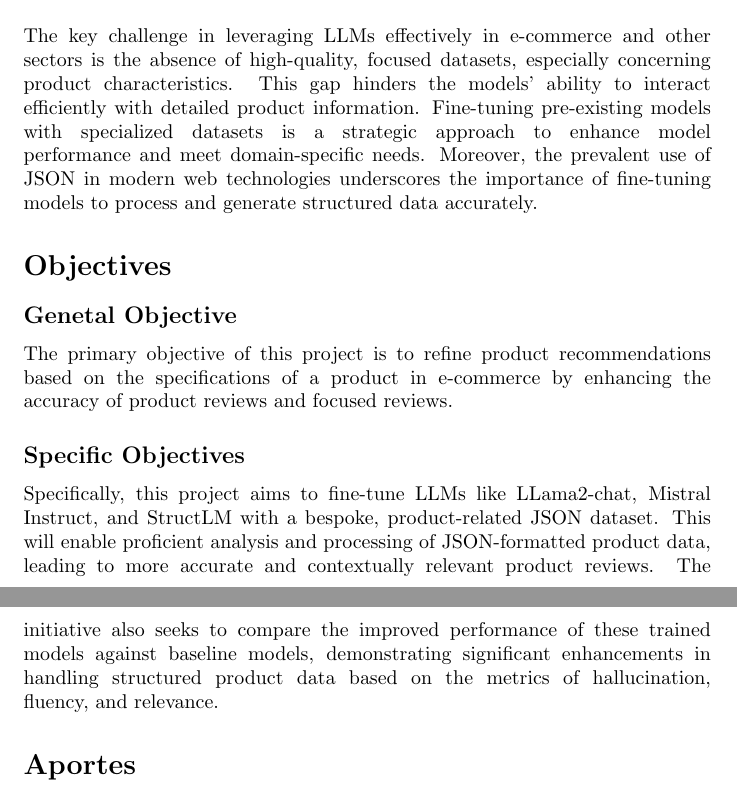
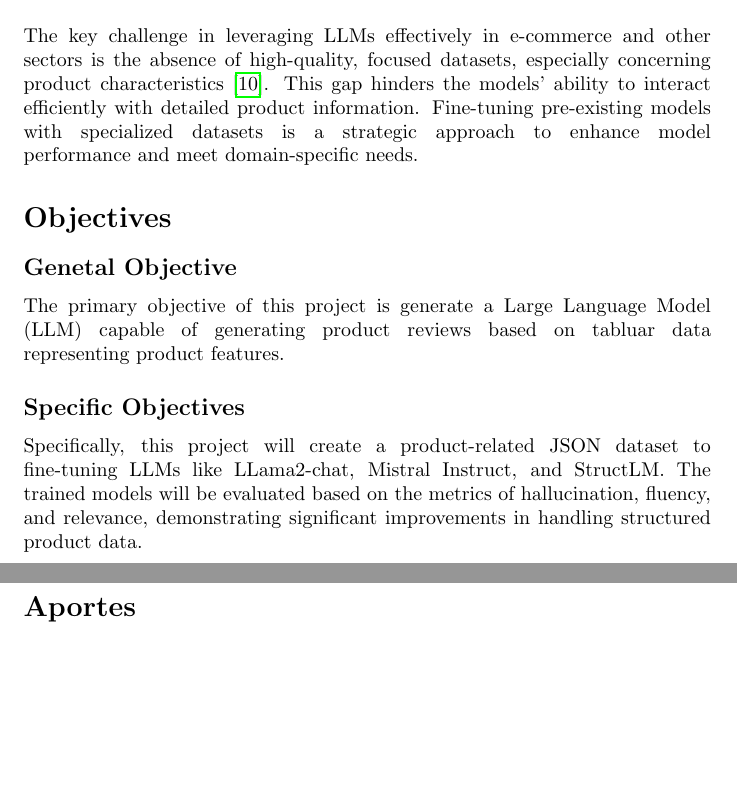
Before and after one commit to Luis-ntonio/Thesis, a LaTeX document (main.tex, which reads Chapter1/1_3Justification.tex, Chapter1/1_4Objetivos.tex): two parts of pages 4 and 5 of 13, joined at a grey line, cut so that both start at the same text, the shorter picture padded with empty space. Compiled offline with pdfLaTeX.

Commit message:
finish part1

```diff
--- a/Chapter1/1_3Justification.tex
+++ b/Chapter1/1_3Justification.tex
@@ -1 +1 @@
-The key challenge in leveraging LLMs effectively in e-commerce and other sectors is the absence of high-quality, focused datasets, especially concerning product characteristics. This gap hinders the models' ability to interact efficiently with detailed product information. Fine-tuning pre-existing models with specialized datasets is a strategic approach to enhance model performance and meet domain-specific needs. Moreover, the prevalent use of JSON in modern web technologies underscores the importance of fine-tuning models to process and generate structured data accurately.
+The key challenge in leveraging LLMs effectively in e-commerce and other sectors is the absence of high-quality, focused datasets, especially concerning product characteristics \cite{macková2023promap}. This gap hinders the models' ability to interact efficiently with detailed product information. Fine-tuning pre-existing models with specialized datasets is a strategic approach to enhance model performance and meet domain-specific needs.
--- a/Chapter1/1_4Objetivos.tex
+++ b/Chapter1/1_4Objetivos.tex
@@ -1,4 +1,4 @@
 \subsection*{Genetal Objective}
-The primary objective of this project is to refine product recommendations based on the specifications of a product in e-commerce by enhancing the accuracy of product reviews and focused reviews.
+The primary objective of this project is generate a Large Language Model (LLM) capable of generating product reviews based on tabluar data representing product features.
 \subsection*{Specific Objectives}
-Specifically, this project aims to fine-tune LLMs like LLama2-chat, Mistral Instruct, and StructLM with a bespoke, product-related JSON dataset. This will enable proficient analysis and processing of JSON-formatted product data, leading to more accurate and contextually relevant product reviews. The initiative also seeks to compare the improved performance of these trained models against baseline models, demonstrating significant enhancements in handling structured product data based on the metrics of hallucination, fluency, and relevance.
+Specifically, this project will create a product-related JSON dataset to fine-tuning LLMs like LLama2-chat, Mistral Instruct, and StructLM. The trained models will be evaluated based on the metrics of hallucination, fluency, and relevance, demonstrating significant improvements in handling structured product data.
```
Also changed, not shown: main.tex (+1 -1 lines), references.bib (+9 -0 lines), main.bbl, main.pdf, 5 other files.
